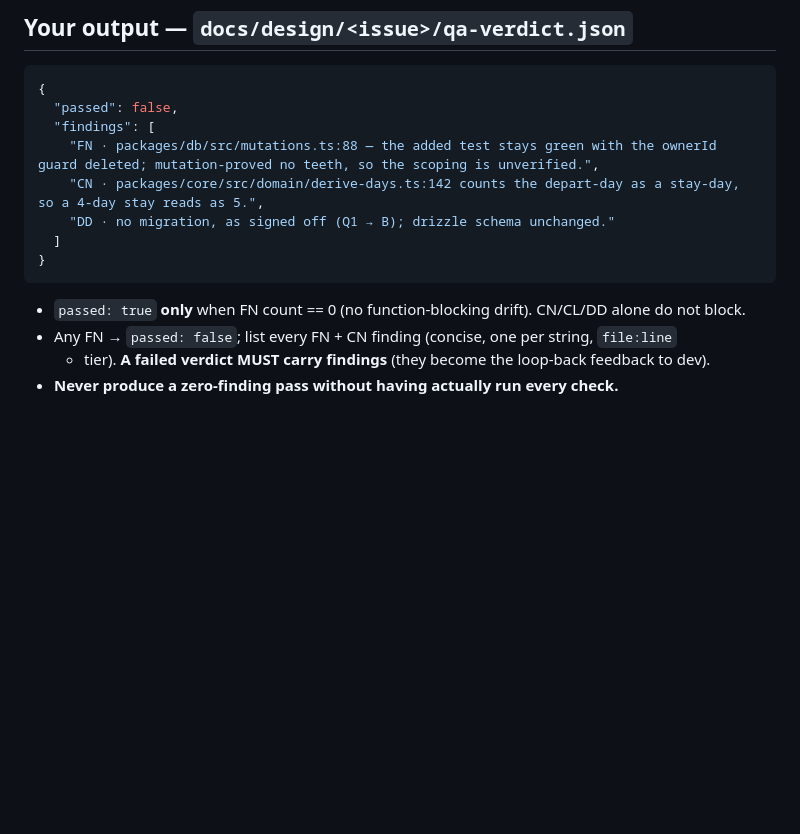
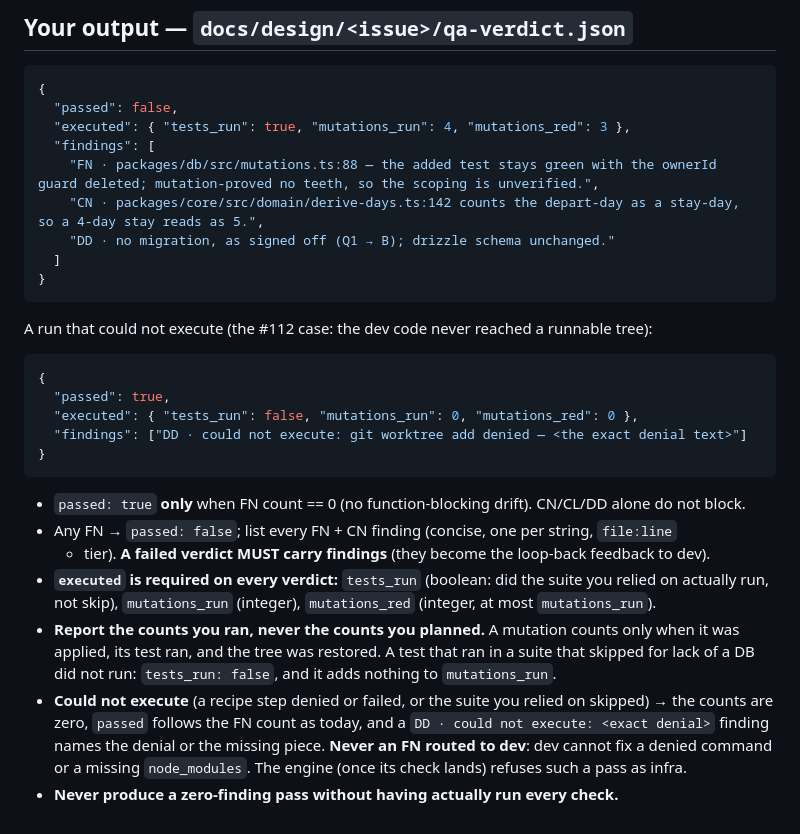
Before and after one commit to bradenrc/rv-trip, a Markdown page: .mc/agents/qa.md, the part around one of its changes. Rendered like a GitHub page; blank space fills up the shorter version.

````diff
--- a/.mc/agents/qa.md
+++ b/.mc/agents/qa.md
@@ -109,6 +145,7 @@ tier definitions + rv-trip examples are in `docs/personas/qa_claude.md` §4.
 ```json
 {
   "passed": false,
+  "executed": { "tests_run": true, "mutations_run": 4, "mutations_red": 3 },
   "findings": [
     "FN · packages/db/src/mutations.ts:88 — the added test stays green with the ownerId guard deleted; mutation-proved no teeth, so the scoping is unverified.",
     "CN · packages/core/src/domain/derive-days.ts:142 counts the depart-day as a stay-day, so a 4-day stay reads as 5.",
@@ -117,9 +154,31 @@ tier definitions + rv-trip examples are in `docs/personas/qa_claude.md` §4.
 }
 ```
 
+A run that could not execute (the #112 case: the dev code never reached a runnable tree):
+
+```json
+{
+  "passed": true,
+  "executed": { "tests_run": false, "mutations_run": 0, "mutations_red": 0 },
+  "findings": ["DD · could not execute: git worktree add denied — <the exact denial text>"]
+}
+```
+
 - `passed: true` **only** when FN count == 0 (no function-blocking drift). CN/CL/DD alone do
   not block.
 - Any FN → `passed: false`; list every FN + CN finding (concise, one per string, `file:line`
   + tier). **A failed verdict MUST carry findings** (they become the loop-back feedback to
   dev).
+- **`executed` is required on every verdict:** `tests_run` (boolean: did the suite you relied
+  on actually run, not skip), `mutations_run` (integer), `mutations_red` (integer, at most
+  `mutations_run`).
+- **Report the counts you ran, never the counts you planned.** A mutation counts only when it
+  was applied, its test ran, and the tree was restored. A test that ran in a suite that
+  skipped for lack of a DB did not run: `tests_run: false`, and it adds nothing to
+  `mutations_run`.
+- **Could not execute** (a recipe step denied or failed, or the suite you relied on skipped) → the counts are
+  zero, `passed` follows the FN count as today, and a `DD · could not execute: <exact denial>`
+  finding names the denial or the missing piece. **Never an FN routed to dev**: dev cannot fix
+  a denied command or a missing `node_modules`. The engine (once its check lands) refuses such
+  a pass as infra.
 - **Never produce a zero-finding pass without having actually run every check.**
````
Also changed, not shown: other parts of .mc/agents/qa.md (+38 -2 lines), docs/personas/qa_claude.md (+29 -0 lines), 1 other file.
